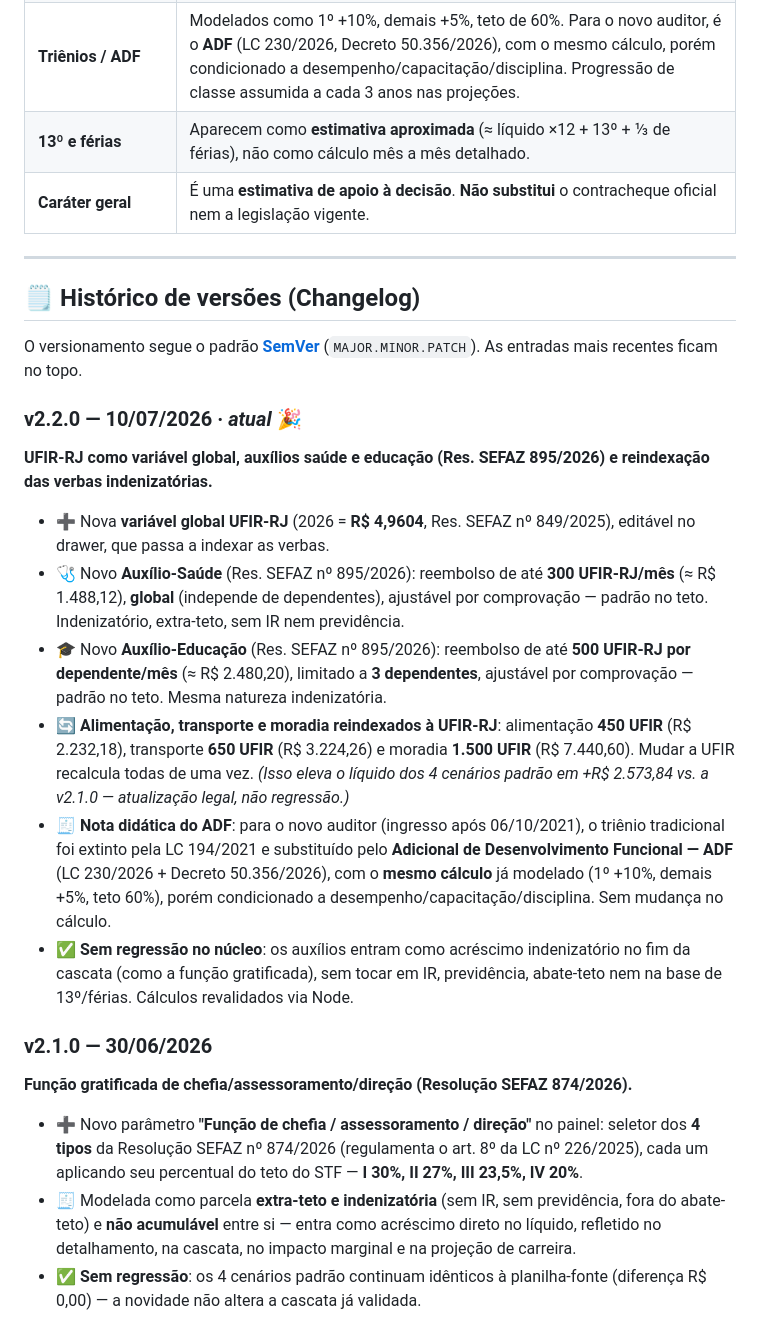
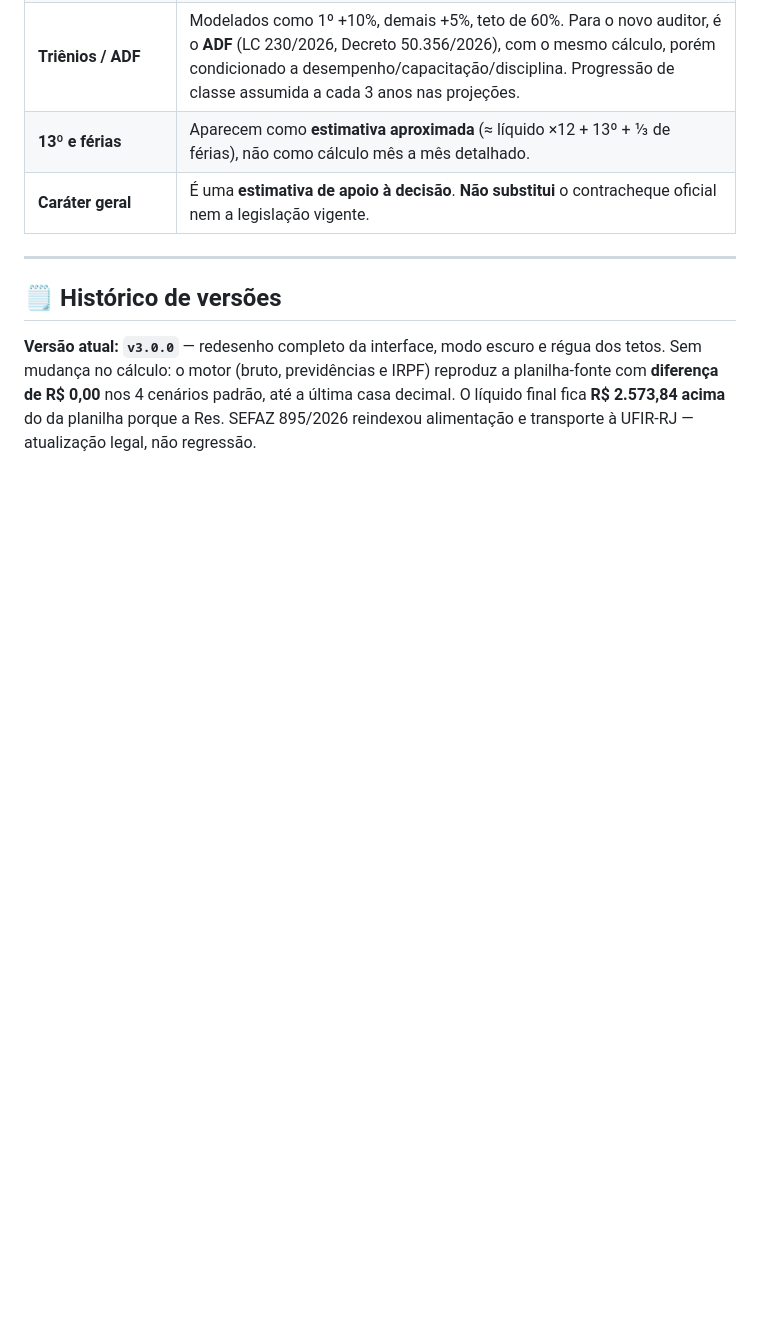
Before and after one commit to daviblack/Calculadora_afrerj, a Markdown page: README.md, the part around one of its changes. GitHub-like rendering; blank space fills up the shorter version.

```diff
--- a/README.md
+++ b/README.md
@@ -192,22 +194,7 @@ Para manter a ferramenta **simples, viável e didática**, foram adotadas as seg
 
 ---
 
-## 🗒️ Histórico de versões (Changelog)
+## 🗒️ Histórico de versões
 
-O versionamento segue o padrão **[SemVer](https://semver.org/lang/pt-BR/)** (`MAJOR.MINOR.PATCH`). As entradas mais recentes ficam no topo.
+**Versão atual: `v3.0.0`** — redesenho completo da interface, modo escuro e régua dos tetos. Sem mudança no cálculo: o motor (bruto, previdências e IRPF) reproduz a planilha-fonte com **diferença de R$ 0,00** nos 4 cenários padrão, até a última casa decimal. O líquido final fica **R$ 2.573,84 acima** do da planilha porque a Res. SEFAZ 895/2026 reindexou alimentação e transporte à UFIR-RJ — atualização legal, não regressão.
 
-### v2.2.0 — 10/07/2026 · *atual* 🎉
-**UFIR-RJ como variável global, auxílios saúde e educação (Res. SEFAZ 895/2026) e reindexação das verbas indenizatórias.**
-- ➕ Nova **variável global UFIR-RJ** (2026 = **R$ 4,9604**, Res. SEFAZ nº 849/2025), editável no drawer, que passa a indexar as verbas.
-- 🩺 Novo **Auxílio-Saúde** (Res. SEFAZ nº 895/2026): reembolso de até **300 UFIR-RJ/mês** (≈ R$ 1.488,12), **global** (independe de dependentes), ajustável por comprovação — padrão no teto. Indenizatório, extra-teto, sem IR nem previdência.
-- 🎓 Novo **Auxílio-Educação** (Res. SEFAZ nº 895/2026): reembolso de até **500 UFIR-RJ por dependente/mês** (≈ R$ 2.480,20), limitado a **3 dependentes**, ajustável por comprovação — padrão no teto. Mesma natureza indenizatória.
-- 🔄 **Alimentação, transporte e moradia reindexados à UFIR-RJ**: alimentação **450 UFIR** (R$ 2.232,18), transporte **650 UFIR** (R$ 3.224,26) e moradia **1.500 UFIR** (R$ 7.440,60). Mudar a UFIR recalcula todas de uma vez. *(Isso eleva o líquido dos 4 cenários padrão em +R$ 2.573,84 vs. a v2.1.0 — atualização legal, não regressão.)*
-- 🧾 **Nota didática do ADF**: para o novo auditor (ingresso após 06/10/2021), o triênio tradicional foi extinto pela LC 194/2021 e substituído pelo **Adicional de Desenvolvimento Funcional — ADF** (LC 230/2026 + Decreto 50.356/2026), com o **mesmo cálculo** já modelado (1º +10%, demais +5%, teto 60%), porém condicionado a desempenho/capacitação/disciplina. Sem mudança no cálculo.
-- ✅ **Sem regressão no núcleo**: os auxílios entram como acréscimo indenizatório no fim da cascata (como a função gratificada), sem tocar em IR, previdência, abate-teto nem na base de 13º/férias. Cálculos revalidados via Node.
-
-### v2.1.0 — 30/06/2026
-**Função gratificada de chefia/assessoramento/direção (Resolução SEFAZ 874/2026).**
-- ➕ Novo parâmetro **"Função de chefia / assessoramento / direção"** no painel: seletor dos **4 tipos** da Resolução SEFAZ nº 874/2026 (regulamenta o art. 8º da LC nº 226/2025), cada um aplicando seu percentual do teto do STF — **I 30%, II 27%, III 23,5%, IV 20%**.
-- 🧾 Modelada como parcela **extra-teto e indenizatória** (sem IR, sem previdência, fora do abate-teto) e **não acumulável** entre si — entra como acréscimo direto no líquido, refletido no detalhamento, na cascata, no impacto marginal e na projeção de carreira.
-- ✅ **Sem regressão**: os 4 cenários padrão continuam idênticos à planilha-fonte (diferença R$ 0,00) — a novidade não altera a cascata já validada.
-
```
Also changed, not shown: other parts of README.md (+24 -32 lines).
